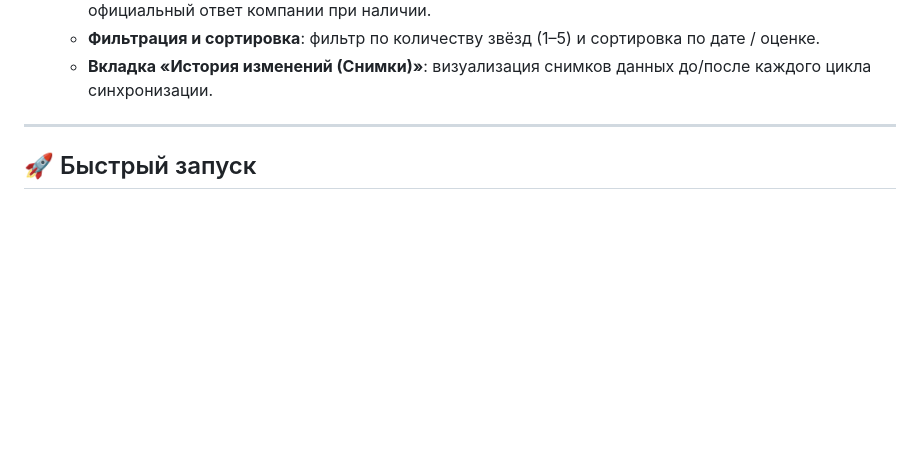
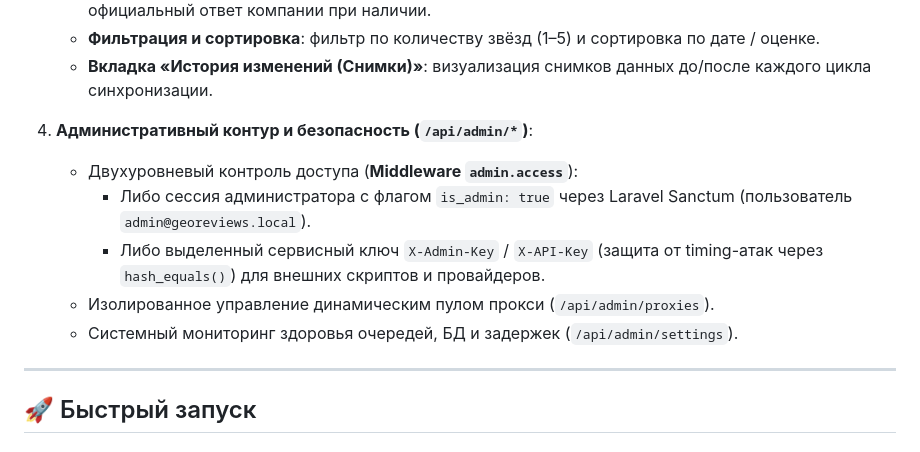
Before and after one commit to Chu4hel/yandex-reviews-service, a Markdown page: README.md, the part around the change. Drawn GitHub-style; blank space fills up the shorter version.

Commit message:
docs: Обновить README с описанием административного контура и сервисного API-ключа
Добавлены сведения о двухуровневой аутентификации в административном контуре, изоляции системных настроек и прокси.

```diff
--- a/README.md
+++ b/README.md
@@ -28,6 +28,13 @@
    - **Карточка каждого отзыва**: имя автора, аватар/инициалы, статус («Знаток города 8 уровня»), звёздная оценка, форматированная дата по стандарту ru-RU, полный текст отзыва, а также официальный ответ компании при наличии.
    - **Фильтрация и сортировка**: фильтр по количеству звёзд (1–5) и сортировка по дате / оценке.
    - **Вкладка «История изменений (Снимки)»**: визуализация снимков данных до/после каждого цикла синхронизации.
+
+4. **Административный контур и безопасность (`/api/admin/*`)**:
+   - Двухуровневый контроль доступа (**Middleware `admin.access`**):
+     - Либо сессия администратора с флагом `is_admin: true` через Laravel Sanctum (пользователь `admin@georeviews.local`).
+     - Либо выделенный сервисный ключ `X-Admin-Key` / `X-API-Key` (защита от timing-атак через `hash_equals()`) для внешних скриптов и провайдеров.
+   - Изолированное управление динамическим пулом прокси (`/api/admin/proxies`).
+   - Системный мониторинг здоровья очередей, БД и задержек (`/api/admin/settings`).
 
 ---
 
```
